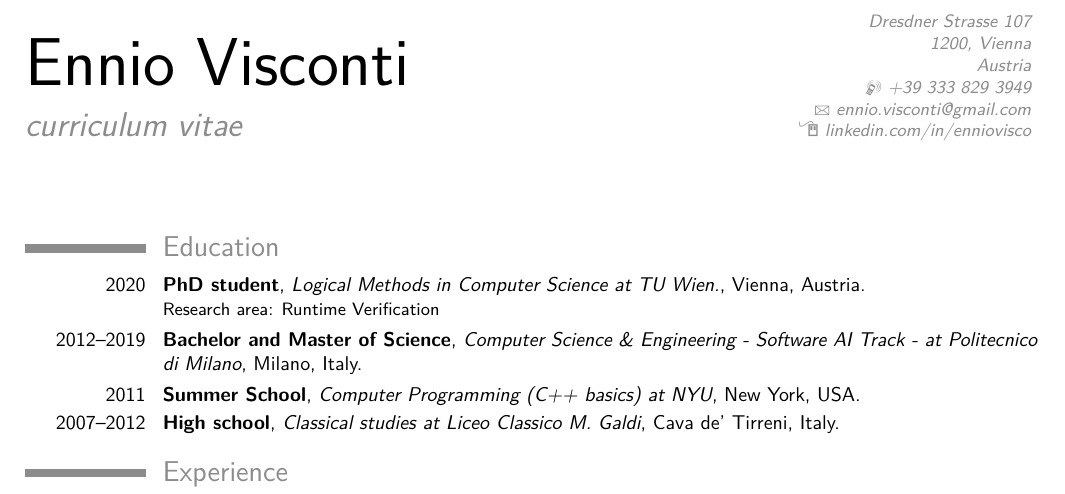
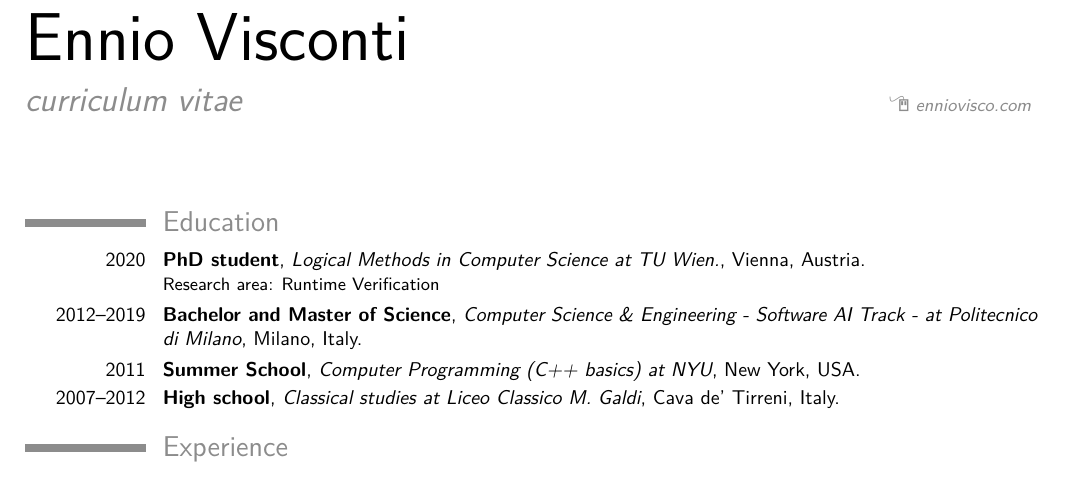
Before and after one commit to ennioVisco/CV, a LaTeX CV (main.tex): part of the page, cut at the place of the change. Compiled offline with pdfLaTeX.

Commit message:
removed personal data

```diff
--- a/main.tex
+++ b/main.tex
@@ -26,11 +26,11 @@
 % personal data
 \name{Ennio}{Visconti}
 \title{curriculum vitae}                               % optional, remove / comment the line if not wanted
-\address{Dresdner Strasse 107}{1200, Vienna}{Austria}% optional, remove / comment the line if not wanted; the "postcode city" and and "country" arguments can be omitted or provided empty
-\phone[mobile]{+39~333~829~3949}                   % optional remove / comment the line if not wanted
-\homepage{github.com/ennioVisco}                         % optional, remove / comment the line if not wanted
-\homepage{linkedin.com/in/enniovisco}
-\email{ennio.visconti@gmail.com}
+% \address{Dresdner Strasse 107}{1200, Vienna}{Austria}% optional, remove / comment the line if not wanted; the "postcode city" and and "country" arguments can be omitted or provided empty
+% \phone[mobile]{+39~333~829~3949}                   % optional remove / comment the line if not wanted
+\homepage{enniovisco.com}                         % optional, remove / comment the line if not wanted
+% \homepage{linkedin.com/in/enniovisco}
+% \email{ennio.visconti@gmail.com}
 %\quote{Some quote}                                 % optional, remove / comment the line if not wanted
 
 % to show numerical labels in the bibliography (default is to show no labels); only useful if you make citations in your resume
```
